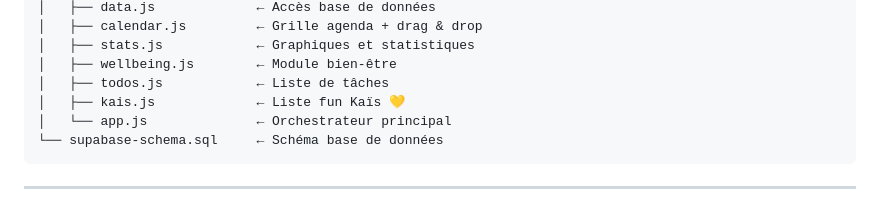
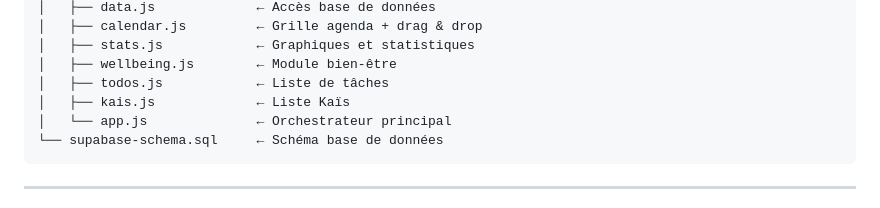
Before and after one commit to kaisbrdch/Agenda, a Markdown page: README.md, the part around the change. Rendered like a GitHub page.

````diff
--- a/README.md
+++ b/README.md
@@ -20,7 +20,7 @@ agenda-dscg/
 │   ├── stats.js            ← Graphiques et statistiques
 │   ├── wellbeing.js        ← Module bien-être
 │   ├── todos.js            ← Liste de tâches
-│   ├── kais.js             ← Liste fun Kaïs 💛
+│   ├── kais.js             ← Liste Kaïs
 │   └── app.js              ← Orchestrateur principal
 └── supabase-schema.sql     ← Schéma base de données
 ```
````
